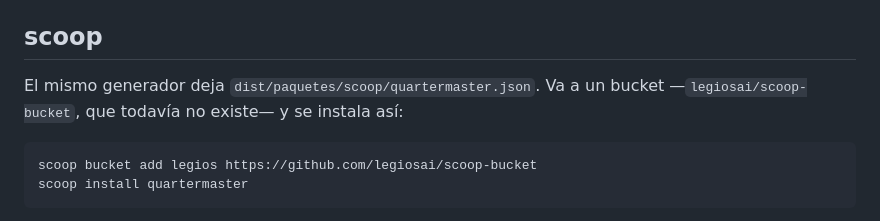
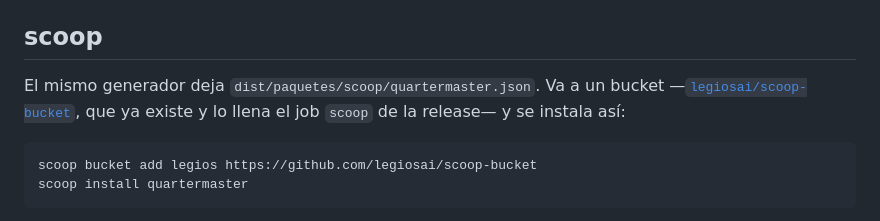
Before and after one commit to legiosai/quartermaster, a Markdown page: paquetes/README.md, the part around the change. Drawn GitHub-style.

Commit message:
paquetes: el bucket de scoop ya existe
Quedó escrito «que todavía no existe» de cuando no existía. Existe desde
que se configuró TOKEN_PAQUETES y lo llena el job `scoop` de la release.

Co-Authored-By: Claude Opus 5 (1M context) <noreply@anthropic.com>

````diff
--- a/paquetes/README.md
+++ b/paquetes/README.md
@@ -123,7 +123,8 @@ sin Node va a mostrar un prompt de administrador que no es nuestro.
 ## scoop
 
 El mismo generador deja `dist/paquetes/scoop/quartermaster.json`. Va a un bucket
-—`legiosai/scoop-bucket`, que todavía no existe— y se instala así:
+—[`legiosai/scoop-bucket`](https://github.com/legiosai/scoop-bucket), que ya
+existe y lo llena el job `scoop` de la release— y se instala así:
 
 ```powershell
 scoop bucket add legios https://github.com/legiosai/scoop-bucket
````
